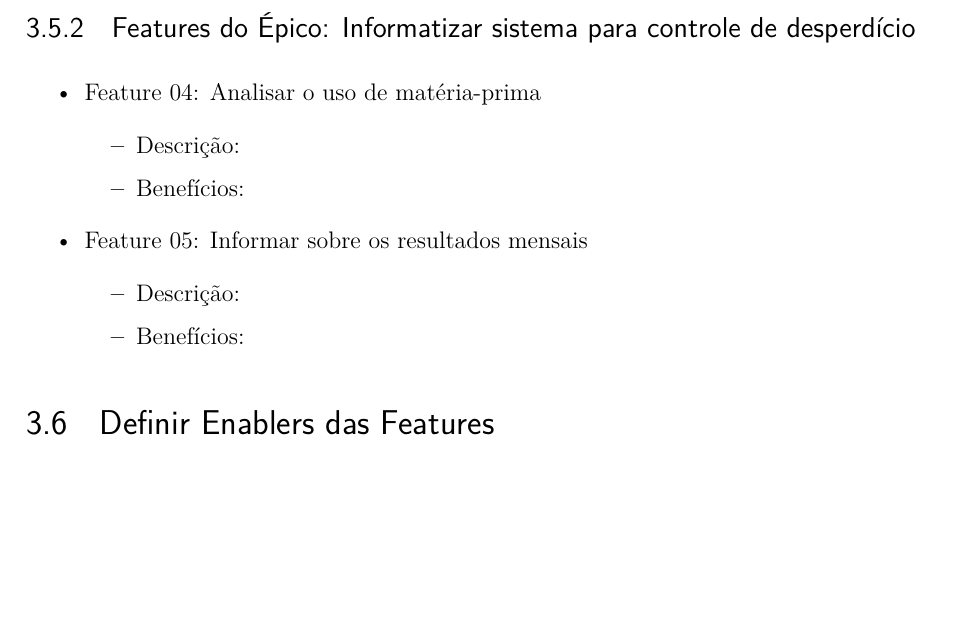
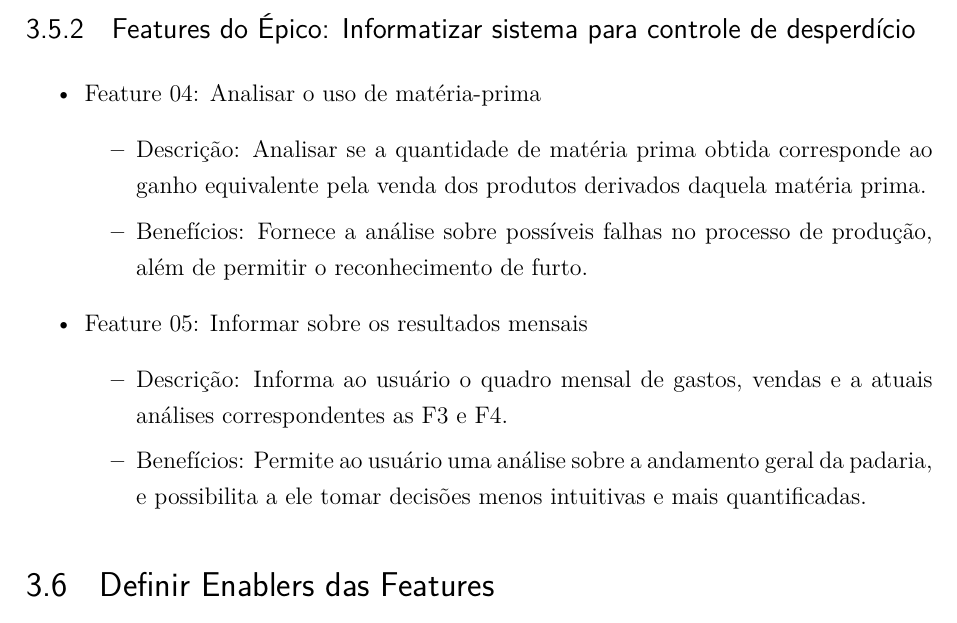
Before and after one commit to gabrielrf97/relatorio2_requisitos, a LaTeX thesis (main.tex, which reads editaveis/processo.tex): part of page 16 of 39, cut so that both start at the same text, the shorter picture padded with empty space. Compiled offline with pdfLaTeX.

Commit message:
Finishing features definitions

```diff
--- a/editaveis/processo.tex
+++ b/editaveis/processo.tex
@@ -119,14 +119,17 @@ Features é um serviço fornecido pelo sistema, de acordo com o SAFe. Seguindo o
 
 \item Feature 04: Analisar o uso de matéria-prima
 \begin{itemize}
-	\item Descrição:
-	\item Benefícios:
+	\item Descrição: Analisar se a quantidade de matéria prima obtida corresponde ao ganho equivalente pela venda
+	dos produtos derivados daquela matéria prima.
+	\item Benefícios: Fornece a análise sobre possíveis falhas no processo de produção, além de permitir o reconhecimento de furto.
+
 \end{itemize}
 
 \item Feature 05: Informar sobre os resultados mensais
 \begin{itemize}
-	\item Descrição:
-	\item Benefícios:
+	\item Descrição: Informa ao usuário o quadro mensal de gastos, vendas e a atuais análises correspondentes as F3 e F4.
+	\item Benefícios: Permite ao usuário uma análise sobre a andamento geral da padaria, e possibilita a ele tomar decisões menos
+	intuitivas e mais quantificadas.
 \end{itemize}
 
 \end{itemize}
```
